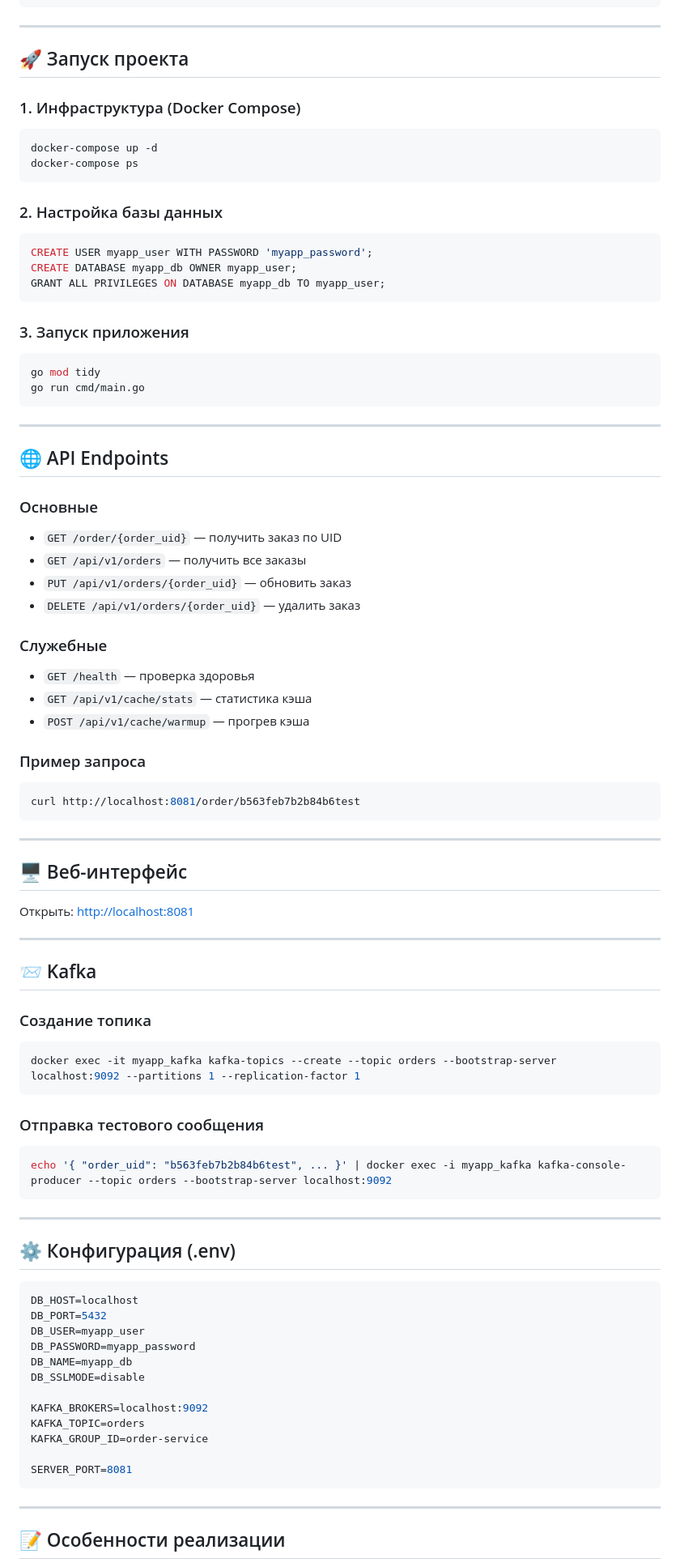
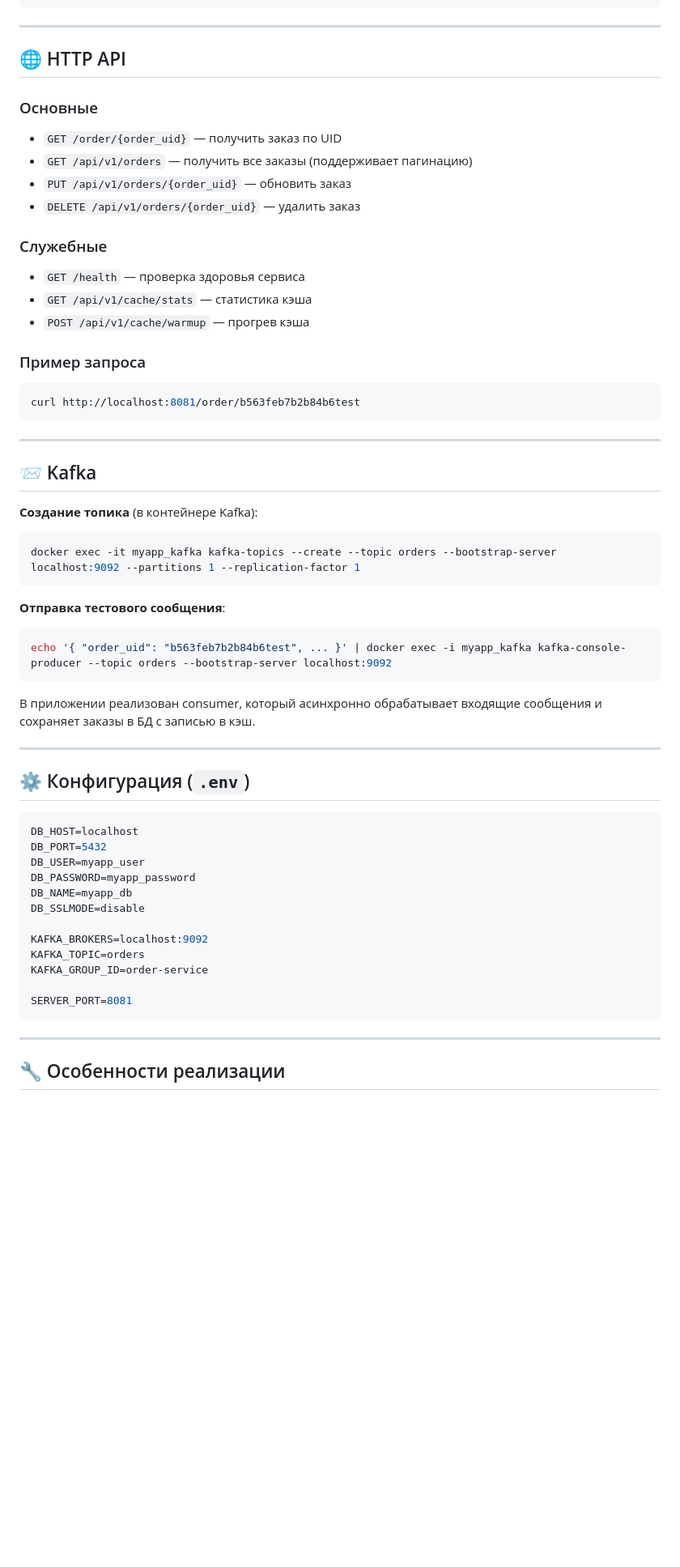
Before and after one commit to Sneypsleep90/orderservice, a Markdown page: README.md, the part around one of its changes. Shown at 81% size. Rendered like a GitHub page; blank space fills up the shorter version.

````diff
--- a/README.md
+++ b/README.md
@@ -93,44 +123,18 @@ type Service interface {
 
 ---
 
-## 🚀 Запуск проекта
-
-### 1. Инфраструктура (Docker Compose)
-
-```bash
-docker-compose up -d
-docker-compose ps
-```
-
-### 2. Настройка базы данных
-
-```sql
-CREATE USER myapp_user WITH PASSWORD 'myapp_password';
-CREATE DATABASE myapp_db OWNER myapp_user;
-GRANT ALL PRIVILEGES ON DATABASE myapp_db TO myapp_user;
-```
-
-### 3. Запуск приложения
-
-```bash
-go mod tidy
-go run cmd/main.go
-```
-
----
-
-## 🌐 API Endpoints
+## 🌐 HTTP API
 
 ### Основные
 
 * `GET /order/{order_uid}` — получить заказ по UID
-* `GET /api/v1/orders` — получить все заказы
+* `GET /api/v1/orders` — получить все заказы (поддерживает пагинацию)
 * `PUT /api/v1/orders/{order_uid}` — обновить заказ
 * `DELETE /api/v1/orders/{order_uid}` — удалить заказ
 
 ### Служебные
 
-* `GET /health` — проверка здоровья
+* `GET /health` — проверка здоровья сервиса
 * `GET /api/v1/cache/stats` — статистика кэша
 * `POST /api/v1/cache/warmup` — прогрев кэша
 
@@ -142,29 +146,25 @@ curl http://localhost:8081/order/b563feb7b2b84b6test
 
 ---
 
-## 🖥 Веб-интерфейс
-
-Открыть: [http://localhost:8081](http://localhost:8081)
-
----
-
 ## 📨 Kafka
 
-### Создание топика
+**Создание топика** (в контейнере Kafka):
 
 ```bash
 docker exec -it myapp_kafka kafka-topics --create --topic orders --bootstrap-server localhost:9092 --partitions 1 --replication-factor 1
 ```
 
-### Отправка тестового сообщения
+**Отправка тестового сообщения**:
 
 ```bash
 echo '{ "order_uid": "b563feb7b2b84b6test", ... }' | docker exec -i myapp_kafka kafka-console-producer --topic orders --bootstrap-server localhost:9092
 ```
 
+В приложении реализован consumer, который асинхронно обрабатывает входящие сообщения и сохраняет заказы в БД с записью в кэш.
+
 ---
 
-## ⚙️ Конфигурация (.env)
+## ⚙️ Конфигурация (`.env`)
 
 ```env
 DB_HOST=localhost
@@ -183,5 +183,5 @@ SERVER_PORT=8081
 
 ---
 
-## 📝 Особенности реализации
+## 🔧 Особенности реализации
 
````
Also changed, not shown: other parts of README.md (+83 -38 lines).
